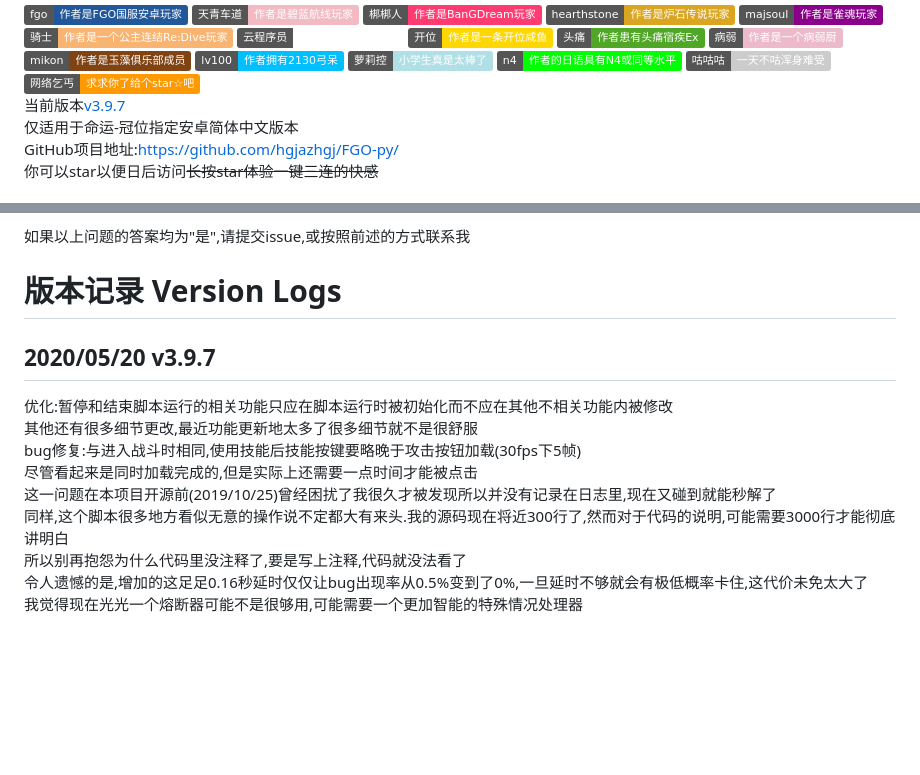
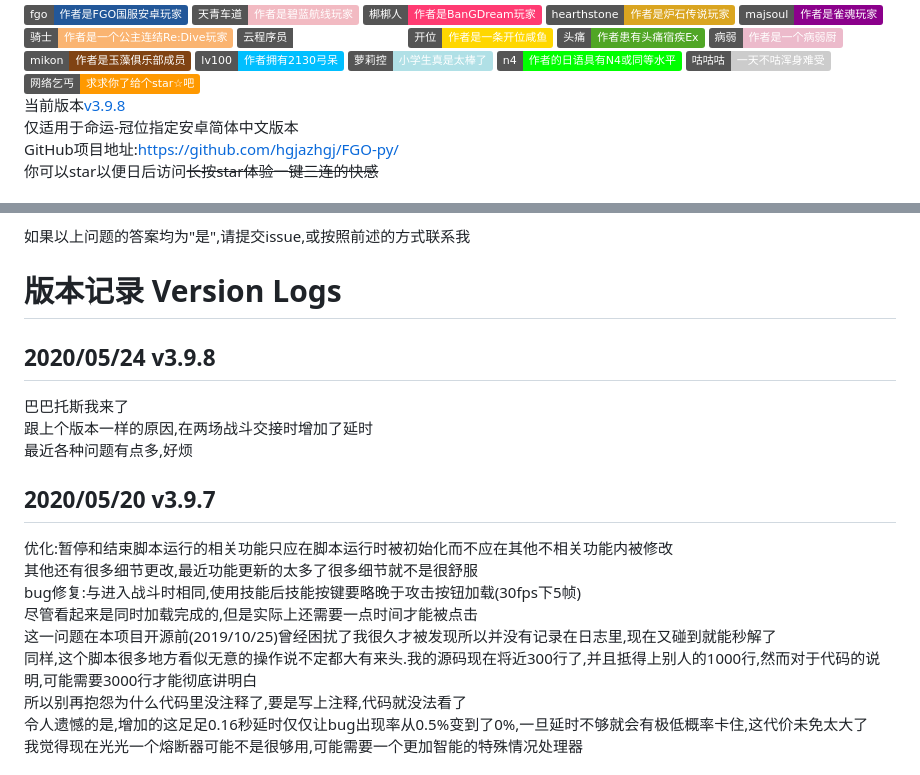
Before and after one commit to hgjazhgj/FGO-py, a Markdown page: readme.md, 2 parts joined by grey strips. Drawn GitHub-style; badges without logos; blank space fills up the shorter version.

```diff
--- a/readme.md
+++ b/readme.md
@@ -24,7 +24,7 @@
 ![svg](https://img.shields.io/badge/n4-作者的日语具有N4或同等水平-00ff00.svg)
 ![svg](https://img.shields.io/badge/咕咕咕-一天不咕浑身难受-cccccc.svg)
 ![svg](https://img.shields.io/badge/网络乞丐-求求你了给个star☆吧-ff9900.svg)
-当前版本[v3.9.7](#版本记录-Version-Logs)
+当前版本[v3.9.8](#版本记录-Version-Logs)
 仅适用于命运-冠位指定安卓简体中文版本
 GitHub项目地址:[https://github.com/hgjazhgj/FGO-py/](https://github.com/hgjazhgj/FGO-py/)
 你可以star以便日后访问~~长按star体验一键三连的快感~~
@@ -108,13 +108,17 @@ email huguangjing0411@geektip.cc
 
 如果以上问题的答案均为"是",请提交issue,或按照前述的方式联系我
 # 版本记录 Version Logs
+## 2020/05/24 v3.9.8
+巴巴托斯我来了
+跟上个版本一样的原因,在两场战斗交接时增加了延时
+最近各种问题有点多,好烦
 ## 2020/05/20 v3.9.7
 优化:暂停和结束脚本运行的相关功能只应在脚本运行时被初始化而不应在其他不相关功能内被修改
-其他还有很多细节更改,最近功能更新地太多了很多细节就不是很舒服
+其他还有很多细节更改,最近功能更新的太多了很多细节就不是很舒服
 bug修复:与进入战斗时相同,使用技能后技能按键要略晚于攻击按钮加载(30fps下5帧)
 尽管看起来是同时加载完成的,但是实际上还需要一点时间才能被点击
 这一问题在本项目开源前(2019/10/25)曾经困扰了我很久才被发现所以并没有记录在日志里,现在又碰到就能秒解了
-同样,这个脚本很多地方看似无意的操作说不定都大有来头.我的源码现在将近300行了,然而对于代码的说明,可能需要3000行才能彻底讲明白
+同样,这个脚本很多地方看似无意的操作说不定都大有来头.我的源码现在将近300行了,并且抵得上别人的1000行,然而对于代码的说明,可能需要3000行才能彻底讲明白
 所以别再抱怨为什么代码里没注释了,要是写上注释,代码就没法看了
 令人遗憾的是,增加的这足足0.16秒延时仅仅让bug出现率从0.5%变到了0%,一旦延时不够就会有极低概率卡住,这代价未免太大了
 我觉得现在光光一个熔断器可能不是很够用,可能需要一个更加智能的特殊情况处理器
```
Also changed, not shown: image/friend/2020-05-24_17-22-14.png (added), 2 other files.
